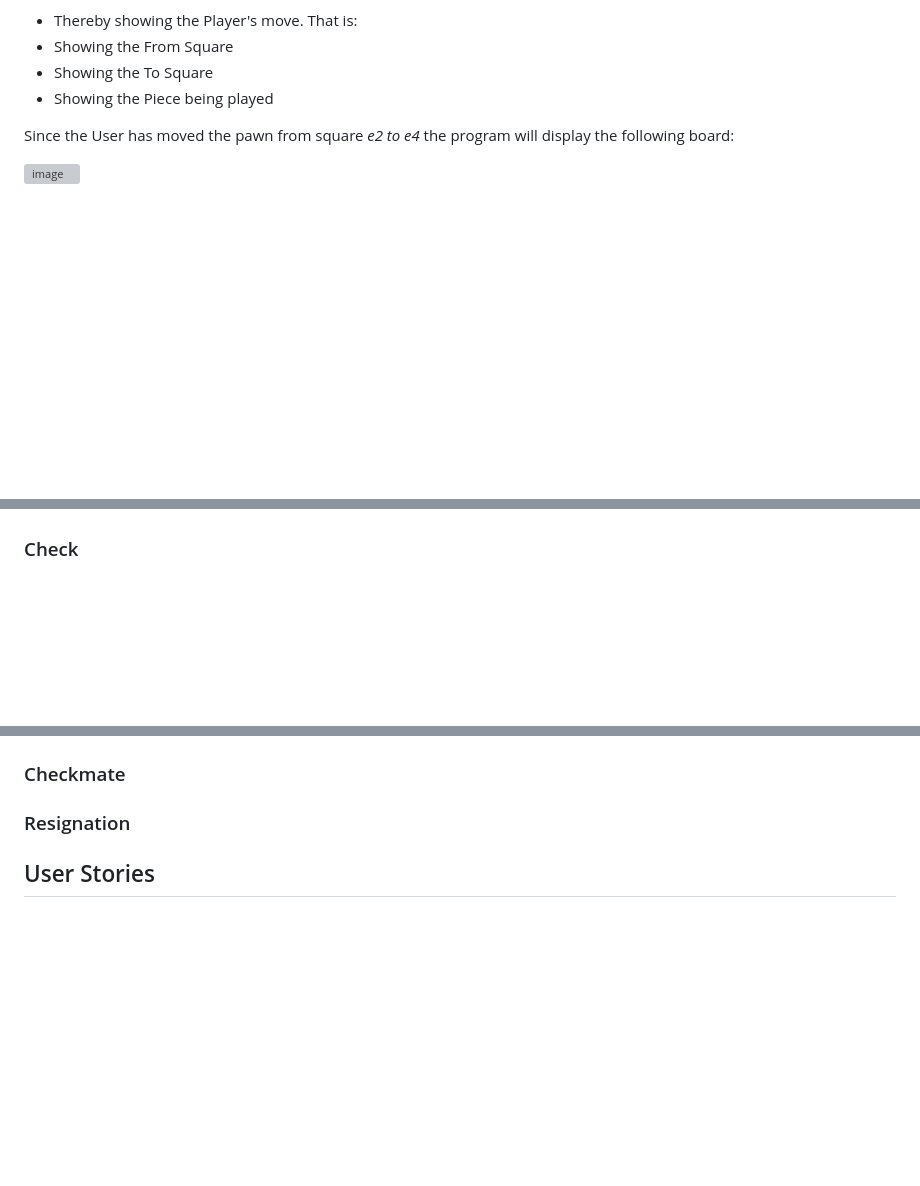
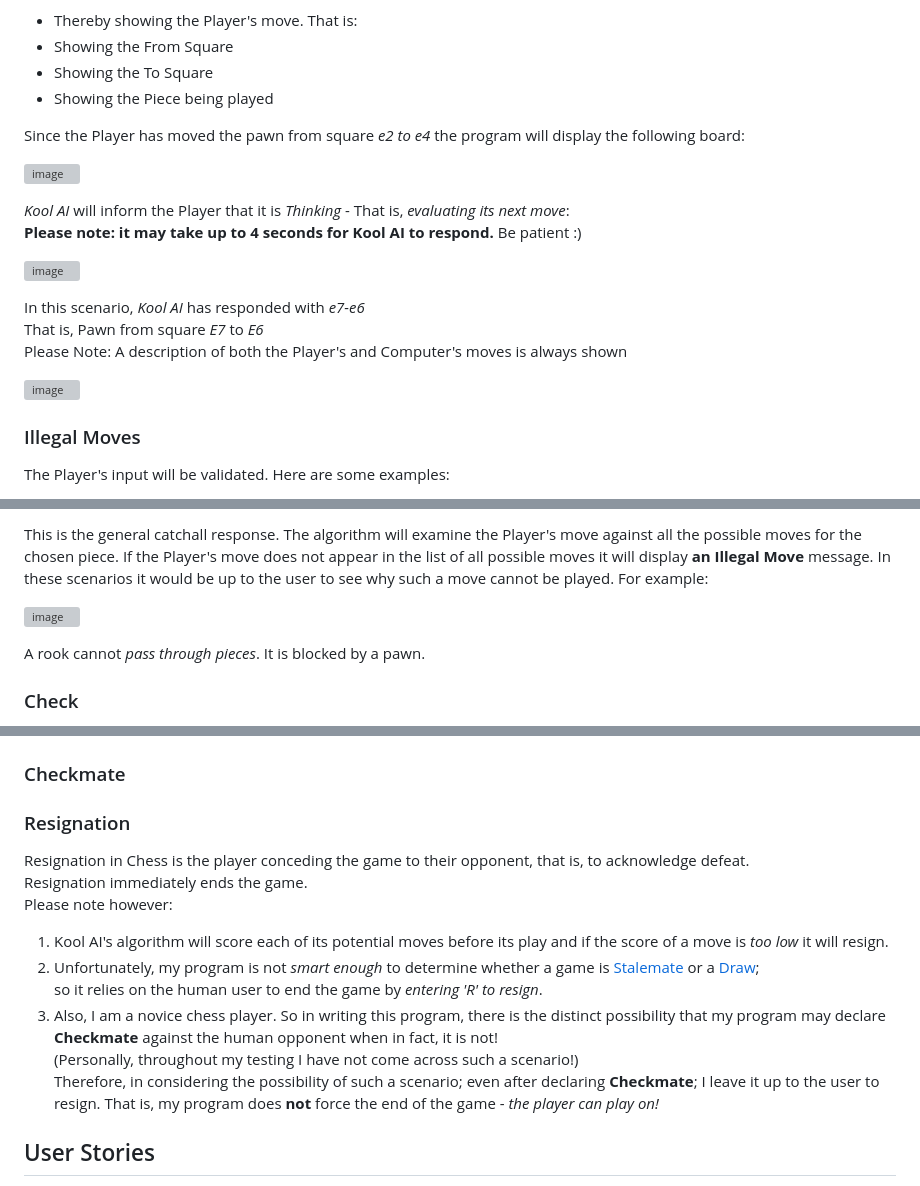
Before and after one commit to DelroyGayle/KoolAIChess, a Markdown page: README.md, 3 parts joined by grey strips. Rendered like a GitHub page; blank space fills up the shorter version; grey boxes are pictures that could not be loaded.

```diff
--- a/README.md
+++ b/README.md
@@ -79,7 +111,21 @@ The program will then respond with a message such as<br>
 * Showing the To Square
 * Showing the Piece being played
 
-Since the User has moved the pawn from square *e2 to e4* the program will display the following board:
+Since the Player has moved the pawn from square *e2 to e4* the program will display the following board:
 
 ![image](https://github.com/DelroyGayle/KoolAIChess/assets/91061592/cb116eae-8e63-4573-8ca1-742d3230e67f)
 
+*Kool AI* will inform the Player that it is *Thinking* - That is, *evaluating its next move*:<br>
+**Please note: it may take up to 4 seconds for Kool AI to respond.** Be patient :)
+
+![image](https://github.com/DelroyGayle/KoolAIChess/assets/91061592/d4fdb642-448e-41ef-b9fc-c594edd593e8)
+
+In this scenario, *Kool AI* has responded with *e7-e6*<br>That is, Pawn from square *E7* to *E6*<br>
+Please Note: A description of both the Player's and Computer's moves is always shown
+
+![image](https://github.com/DelroyGayle/KoolAIChess/assets/91061592/8292752c-c146-4281-96ba-7202fa115c7d)
+
+### Illegal Moves
+
+The Player's input will be validated. Here are some examples:
+
@@ -86 +147,10 @@ Since the User has moved the pawn from square *e2 to e4* the program will displa
+This is the general catchall response.
+The algorithm will examine the Player's move against all the possible moves for the chosen piece.
+If the Player's move does not appear in the list of all possible moves it will display **an Illegal Move** message.
+In these scenarios it would be up to the user to see why such a move cannot be played.
+For example:
+
+![image](https://github.com/DelroyGayle/KoolAIChess/assets/91061592/324873df-a696-4269-a2fa-a96475a774b0)
+
+A rook cannot *pass through pieces*. It is blocked by a pawn.
 ### Check
@@ -87,7 +161,16 @@ Since the User has moved the pawn from square *e2 to e4* the program will displa
 
 ### Checkmate
 
+
 ### Resignation
+
+Resignation in Chess is the player conceding the game to their opponent, that is, to acknowledge defeat.<br>
+Resignation immediately ends the game.<br>
+Please note however:
+1.  Kool AI's algorithm will score each of its potential moves before its play and if the score of a move is *too low* it will resign.
+2.  Unfortunately, my program is not *smart enough* to determine whether a game is [Stalemate](https://en.wikipedia.org/wiki/Stalemate) or a [Draw](https://en.wikipedia.org/wiki/Draw_(chess));<br>so it relies on the human user to end the game by *entering 'R' to resign*.
+3. Also, I am a novice chess player. So in writing this program, there is the distinct possibility that my program may declare **Checkmate** against the human opponent when in fact, it is not!<br>(Personally, throughout my testing I have not come across such a scenario!)<br>
+Therefore, in considering the possibility of such a scenario; even after declaring **Checkmate**; I leave it up to the user to resign. That is, my program does **not** force the end of the game - *the player can play on!*
 
 ## User Stories
 
```
Also changed, not shown: other parts of README.md (+77 -26 lines).
